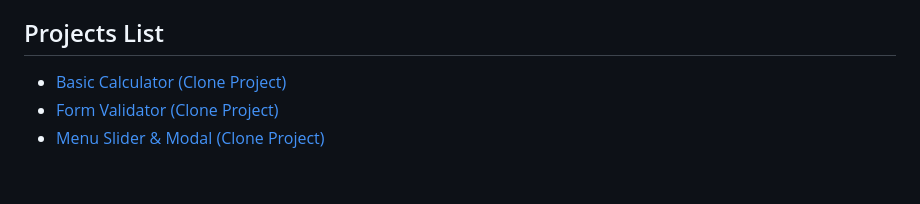
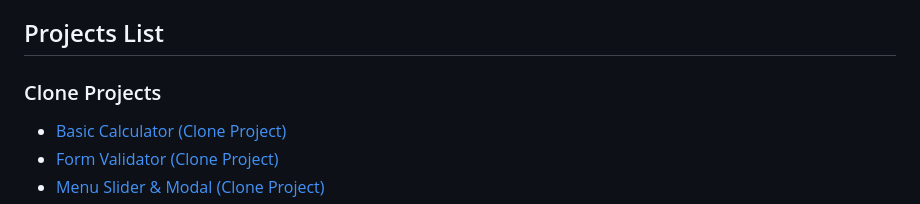
Before and after one commit to shamimsikder/vanilla-js-projects, a Markdown page: README.md, the part around the change. Drawn GitHub-style; blank space fills up the shorter version.

```diff
--- a/README.md
+++ b/README.md
@@ -11,6 +11,8 @@ A collection of small and simple projects built with vanilla JavaScript.
 * Getting Started
 
 ## Projects List
+
+### Clone Projects
 
  - [Basic Calculator (Clone Project)](https://js-basic-calculator23.netlify.app/)
  - [Form Validator (Clone Project)](https://js-form-validator23.netlify.app/)
```
